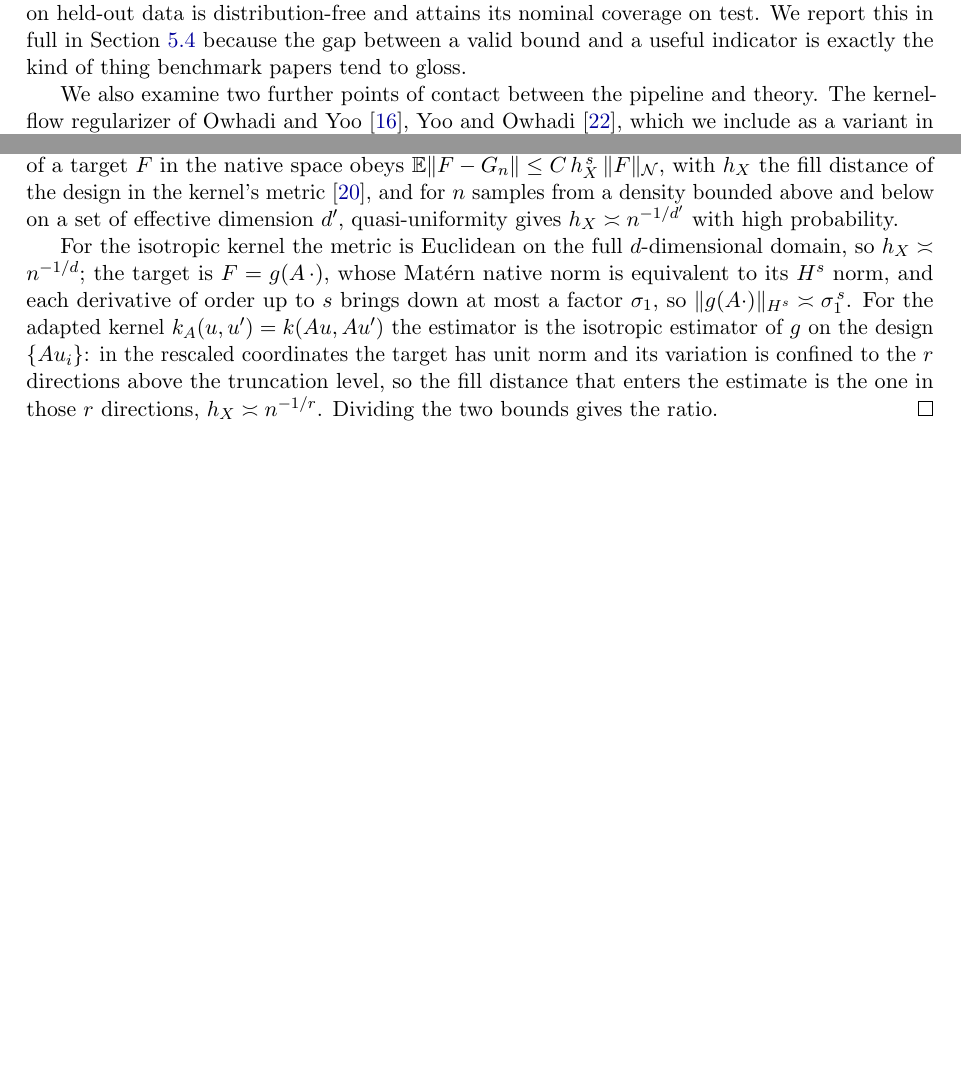
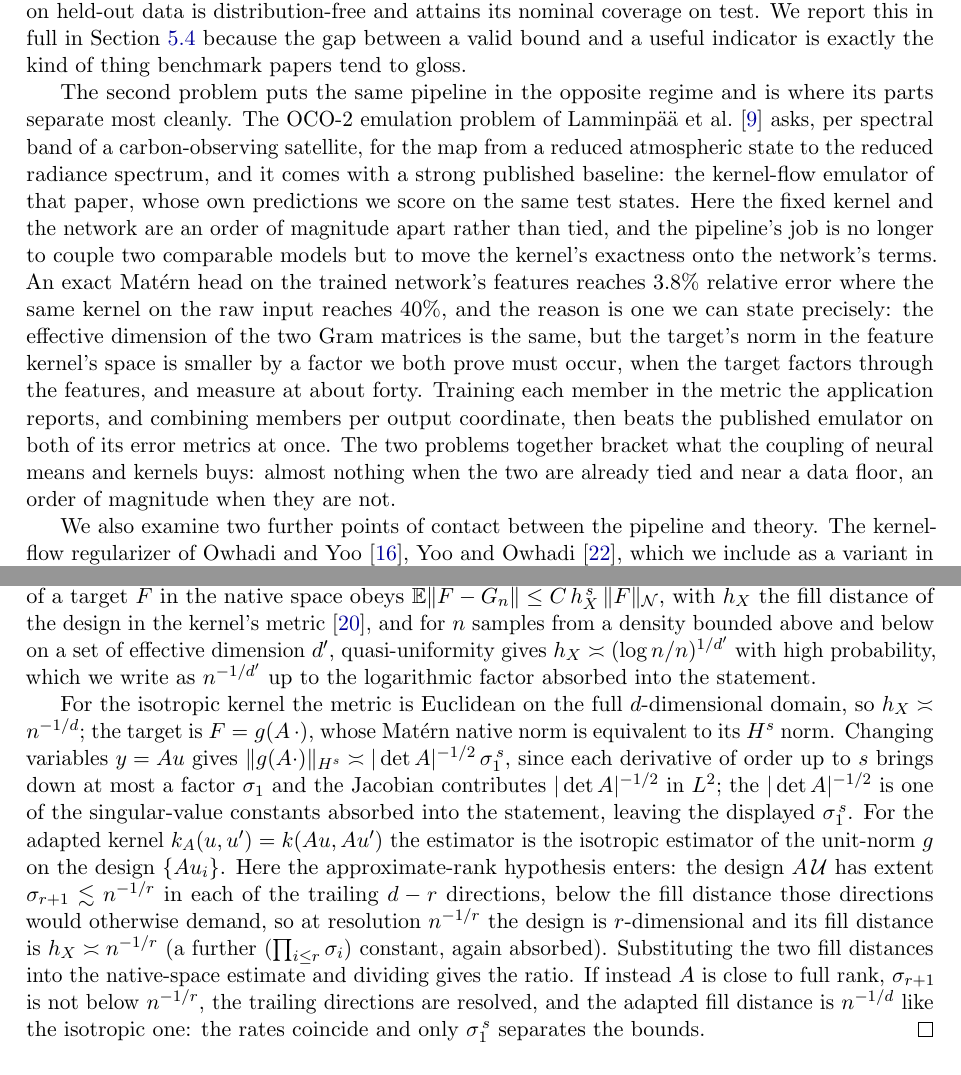
Before and after one commit to yspennstate/neural-means-kernel-corrections, a LaTeX paper (paper/main.tex, which reads paper/intro.tex, paper/proofs.tex): two parts of pages 3 and 31 of 35 before the commit and two parts of pages 3 and 32 of 36 after it, joined at a grey line, cut so that both start at the same text, the shorter picture padded with empty space. Compiled offline with pdfLaTeX.

Commit message:
Proof review: involution hypothesis, floor rho bound, spectral-gap hypothesis for anisotropy rates; intro OCO-2 balance and code citation

```diff
--- a/paper/intro.tex
+++ b/paper/intro.tex
@@ -114,6 +114,27 @@ distribution-free and attains its nominal coverage on test. We report this in
 full in Section~\ref{sec:uq} because the gap between a valid bound and a useful
 indicator is exactly the kind of thing benchmark papers tend to gloss.
 
+The second problem puts the same pipeline in the opposite regime and is where
+its parts separate most cleanly. The OCO-2 emulation problem of
+\citet{susiluoto2025radiative} asks, per spectral band of a carbon-observing
+satellite, for the map from a reduced atmospheric state to the reduced
+radiance spectrum, and it comes with a strong published baseline: the
+kernel-flow emulator of that paper, whose own predictions we score on the same
+test states. Here the fixed kernel and the network are an order of magnitude
+apart rather than tied, and the pipeline's job is no longer to couple two
+comparable models but to move the kernel's exactness onto the network's terms.
+An exact Mat\'ern head on the trained network's features reaches $3.8\%$
+relative error where the same kernel on the raw input reaches $40\%$, and the
+reason is one we can state precisely: the effective dimension of the two Gram
+matrices is the same, but the target's norm in the feature kernel's space is
+smaller by a factor we both prove must occur, when the target factors through
+the features, and measure at about forty. Training each member in the metric
+the application reports, and combining members per output coordinate, then
+beats the published emulator on both of its error metrics at once. The two
+problems together bracket what the coupling of neural means and kernels buys:
+almost nothing when the two are already tied and near a data floor, an order of
+magnitude when they are not.
+
 We also examine two further points of contact between the pipeline and
 theory. The kernel-flow regularizer of \citet{owhadi2019kernel,yoo2021deep},
 which we include as a variant in the training of the neural means, admits an
--- a/paper/main.tex
+++ b/paper/main.tex
@@ -48,7 +48,9 @@
 \title{Neural means and kernel corrections for operator learning}
 \author{%
 Yitzchak Shmalo%
-\thanks{Department of Mathematics, Pennsylvania State University. \texttt{yms5281@psu.edu}}}
+\thanks{Department of Mathematics, Pennsylvania State University. \texttt{yms5281@psu.edu}.
+Code, data pointers, and the per-run summaries behind every number reported here are at
+\url{https://github.com/yspennstate/neural-means-kernel-corrections}.}}
 \date{July 2026}
 
 \begin{document}
--- a/paper/proofs.tex
+++ b/paper/proofs.tex
@@ -157,19 +159,28 @@ space obeys $\mathbb E\|F-\widehat G_n\|\le C\,h_X^{\,s}\,\|F\|_{\mathcal N}$,
 with $h_X$ the fill distance of the design in the kernel's metric
 \citep{wendland2004scattered}, and for $n$ samples from a density bounded
 above and below on a set of effective dimension $d'$, quasi-uniformity gives
-$h_X\asymp n^{-1/d'}$ with high probability.
+$h_X\asymp(\log n/n)^{1/d'}$ with high probability, which we write as
+$n^{-1/d'}$ up to the logarithmic factor absorbed into the statement.
 
 For the isotropic kernel the metric is Euclidean on the full $d$-dimensional
 domain, so $h_X\asymp n^{-1/d}$; the target is $F=g(A\,\cdot)$, whose Mat\'ern
-native norm is equivalent to its $H^{s}$ norm, and each derivative of order up
-to $s$ brings down at most a factor $\sigma_1$, so
-$\|g(A\cdot)\|_{H^{s}}\asymp\sigma_1^{\,s}$. For the adapted kernel
-$k_A(u,u')=k(Au,Au')$ the estimator is the isotropic estimator of $g$ on the
-design $\{Au_i\}$: in the rescaled coordinates the target has unit norm and
-its variation is confined to the $r$ directions above the truncation level,
-so the fill distance that enters the estimate is the one in those $r$
-directions, $h_X\asymp n^{-1/r}$. Dividing the two bounds gives the ratio.
-\qed
+native norm is equivalent to its $H^{s}$ norm. Changing variables $y=Au$ gives
+$\|g(A\cdot)\|_{H^{s}}\asymp|\det A|^{-1/2}\,\sigma_1^{\,s}$, since each
+derivative of order up to $s$ brings down at most a factor $\sigma_1$ and the
+Jacobian contributes $|\det A|^{-1/2}$ in $L^2$; the $|\det A|^{-1/2}$ is one
+of the singular-value constants absorbed into the statement, leaving the
+displayed $\sigma_1^{\,s}$. For the adapted kernel $k_A(u,u')=k(Au,Au')$ the
+estimator is the isotropic estimator of the unit-norm $g$ on the design
+$\{Au_i\}$. Here the approximate-rank hypothesis enters: the design
+$A\,\mathcal U$ has extent $\sigma_{r+1}\lesssim n^{-1/r}$ in each of the
+trailing $d-r$ directions, below the fill distance those directions would
+otherwise demand, so at resolution $n^{-1/r}$ the design is $r$-dimensional and
+its fill distance is $h_X\asymp n^{-1/r}$ (a further $(\prod_{i\le r}\sigma_i)$
+constant, again absorbed). Substituting the two fill distances into the
+native-space estimate and dividing gives the ratio. If instead $A$ is close to
+full rank, $\sigma_{r+1}$ is not below $n^{-1/r}$, the trailing directions are
+resolved, and the adapted fill distance is $n^{-1/d}$ like the isotropic one:
+the rates coincide and only $\sigma_1^{\,s}$ separates the bounds. \qed
 
 \subsection{Proof of Theorem~\ref{thm:or}}
 
```
Also changed, not shown: paper/theory.tex (+33 -26 lines), paper/main.pdf, paper/intro.tex (9 more changed lines), paper/proofs.tex (8 more changed lines).
